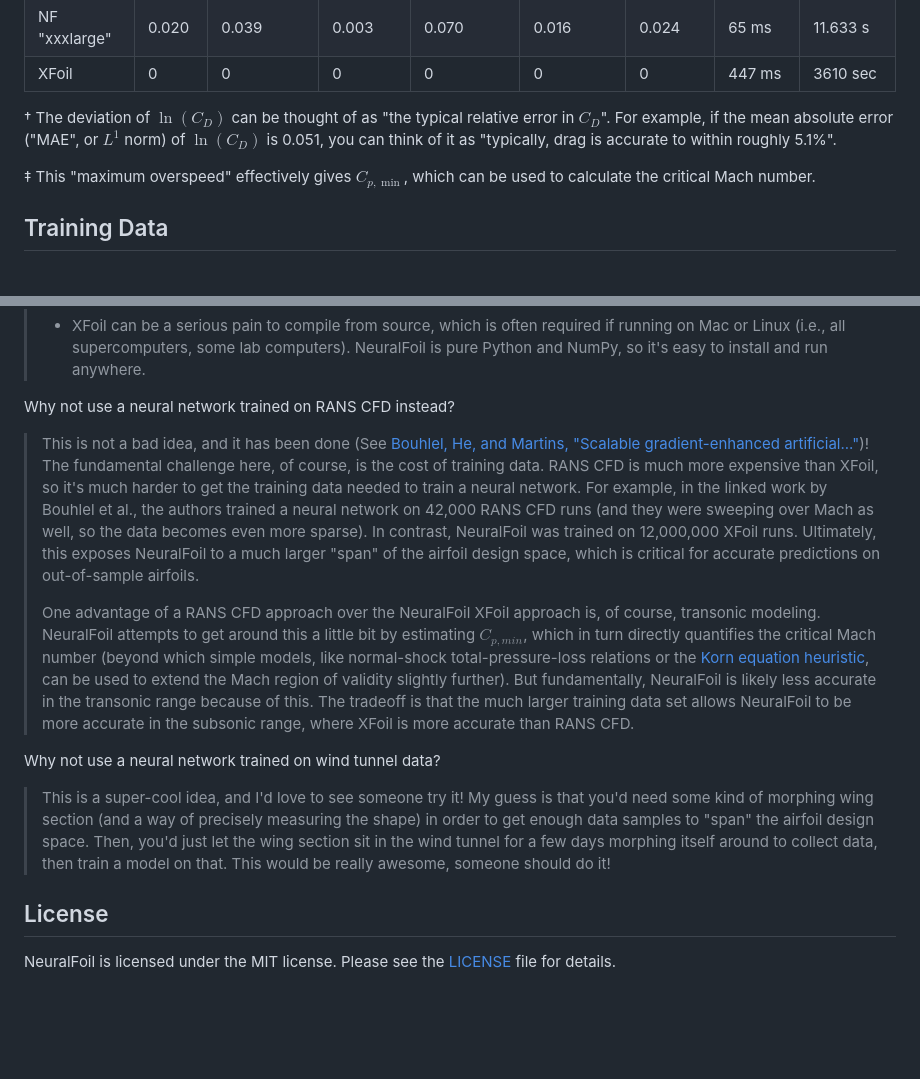
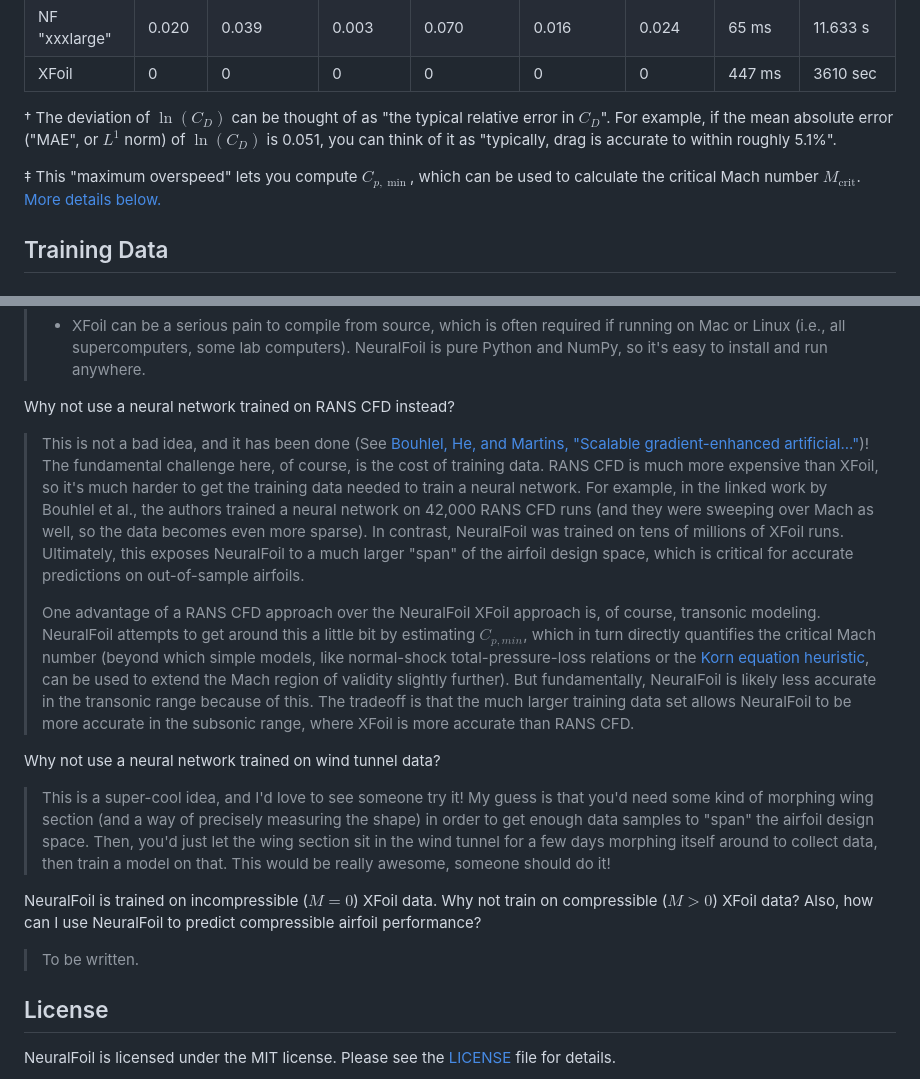
Before and after one commit to peterdsharpe/NeuralFoil, a Markdown page: README.md, 2 parts joined by grey strips. Rendered like a GitHub page; blank space fills up the shorter version.

```diff
--- a/README.md
+++ b/README.md
@@ -37,7 +37,7 @@ This table details both of these considerations. The first few columns show the
 
 † The deviation of $\ln(C_D)$ can be thought of as "the typical relative error in $C_D$". For example, if the mean absolute error ("MAE", or $L^1$ norm) of $\ln(C_D)$ is 0.051, you can think of it as "typically, drag is accurate to within roughly 5.1%".
 
-‡ This "maximum overspeed" effectively gives $C_{p,\min}$, which can be used to calculate the critical Mach number.
+‡ This "maximum overspeed" lets you compute $C_{p,\min}$, which can be used to calculate the critical Mach number $M_\mathrm{crit}$. [More details below.](#compressibility-question)
 
 ## Training Data
 
@@ -67,7 +67,7 @@ Why not just use XFoil directly?
 
 Why not use a neural network trained on RANS CFD instead?
 
-> This is not a bad idea, and it has been done (See [Bouhlel, He, and Martins, "Scalable gradient-enhanced artificial..."](https://link.springer.com/article/10.1007/s00158-020-02488-5))! The fundamental challenge here, of course, is the cost of training data. RANS CFD is much more expensive than XFoil, so it's much harder to get the training data needed to train a neural network. For example, in the linked work by Bouhlel et al., the authors trained a neural network on 42,000 RANS CFD runs (and they were sweeping over Mach as well, so the data becomes even more sparse). In contrast, NeuralFoil was trained on 12,000,000 XFoil runs. Ultimately, this exposes NeuralFoil to a much larger "span" of the airfoil design space, which is critical for accurate predictions on out-of-sample airfoils.
+> This is not a bad idea, and it has been done (See [Bouhlel, He, and Martins, "Scalable gradient-enhanced artificial..."](https://link.springer.com/article/10.1007/s00158-020-02488-5))! The fundamental challenge here, of course, is the cost of training data. RANS CFD is much more expensive than XFoil, so it's much harder to get the training data needed to train a neural network. For example, in the linked work by Bouhlel et al., the authors trained a neural network on 42,000 RANS CFD runs (and they were sweeping over Mach as well, so the data becomes even more sparse). In contrast, NeuralFoil was trained on tens of millions of XFoil runs. Ultimately, this exposes NeuralFoil to a much larger "span" of the airfoil design space, which is critical for accurate predictions on out-of-sample airfoils.
 >
 > One advantage of a RANS CFD approach over the NeuralFoil XFoil approach is, of course, transonic modeling. NeuralFoil attempts to get around this a little bit by estimating $C_{p, min}$, which in turn directly quantifies the critical Mach number (beyond which simple models, like normal-shock total-pressure-loss relations or the [Korn equation heuristic](https://archive.aoe.vt.edu/mason/Mason_f/ConfigAeroTransonics.pdf), can be used to extend the Mach region of validity slightly further). But fundamentally, NeuralFoil is likely less accurate in the transonic range because of this. The tradeoff is that the much larger training data set allows NeuralFoil to be more accurate in the subsonic range, where XFoil is more accurate than RANS CFD.
 
@@ -75,6 +75,10 @@ Why not use a neural network trained on wind tunnel data?
 
 > This is a super-cool idea, and I'd love to see someone try it! My guess is that you'd need some kind of morphing wing section (and a way of precisely measuring the shape) in order to get enough data samples to "span" the airfoil design space. Then, you'd just let the wing section sit in the wind tunnel for a few days morphing itself around to collect data, then train a model on that. This would be really awesome, someone should do it!
 
+<a name="compressibility-question"></a>
+NeuralFoil is trained on incompressible ($M=0$) XFoil data. Why not train on compressible ($M>0$) XFoil data? Also, how can I use NeuralFoil to predict compressible airfoil performance?
+
+> To be written.
 
 ## License
 
```
